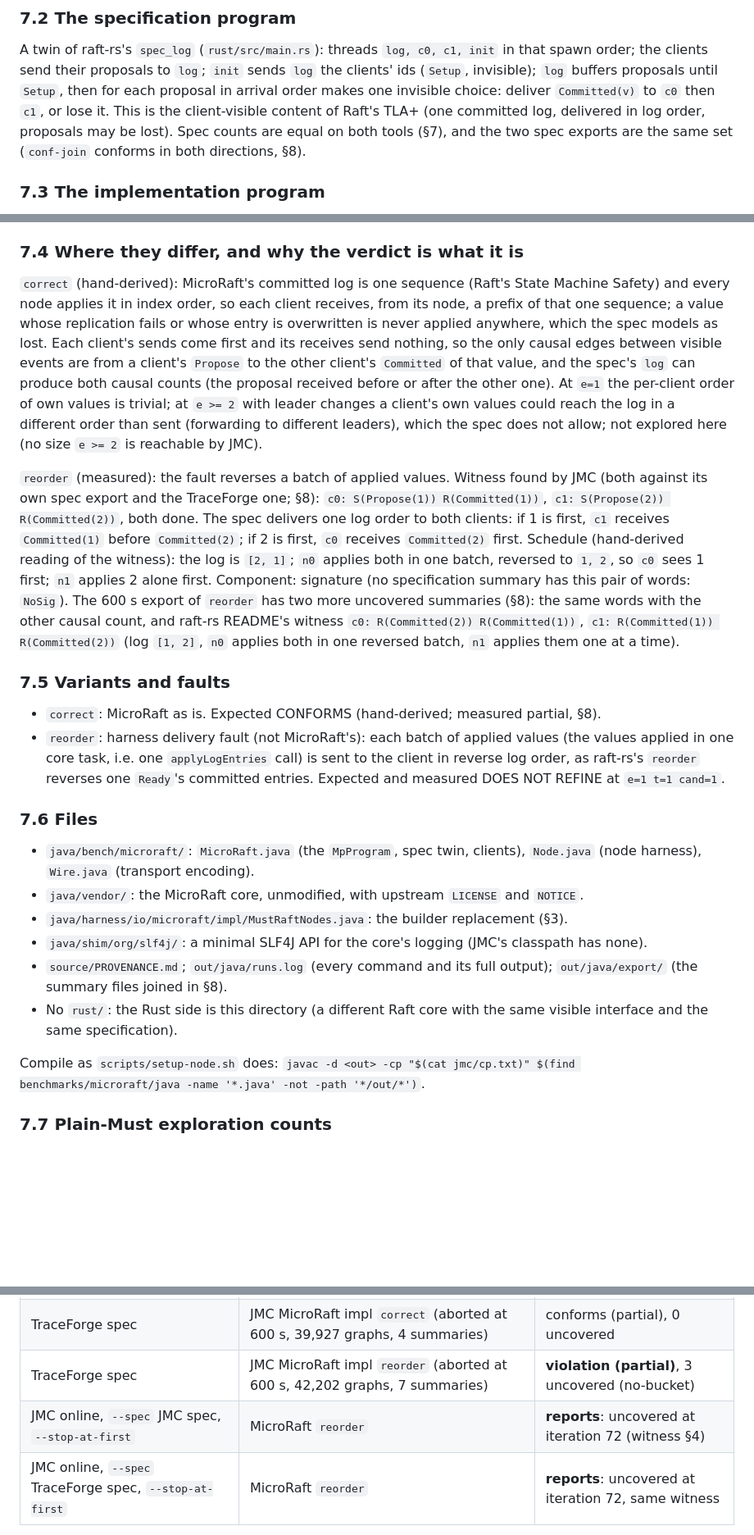
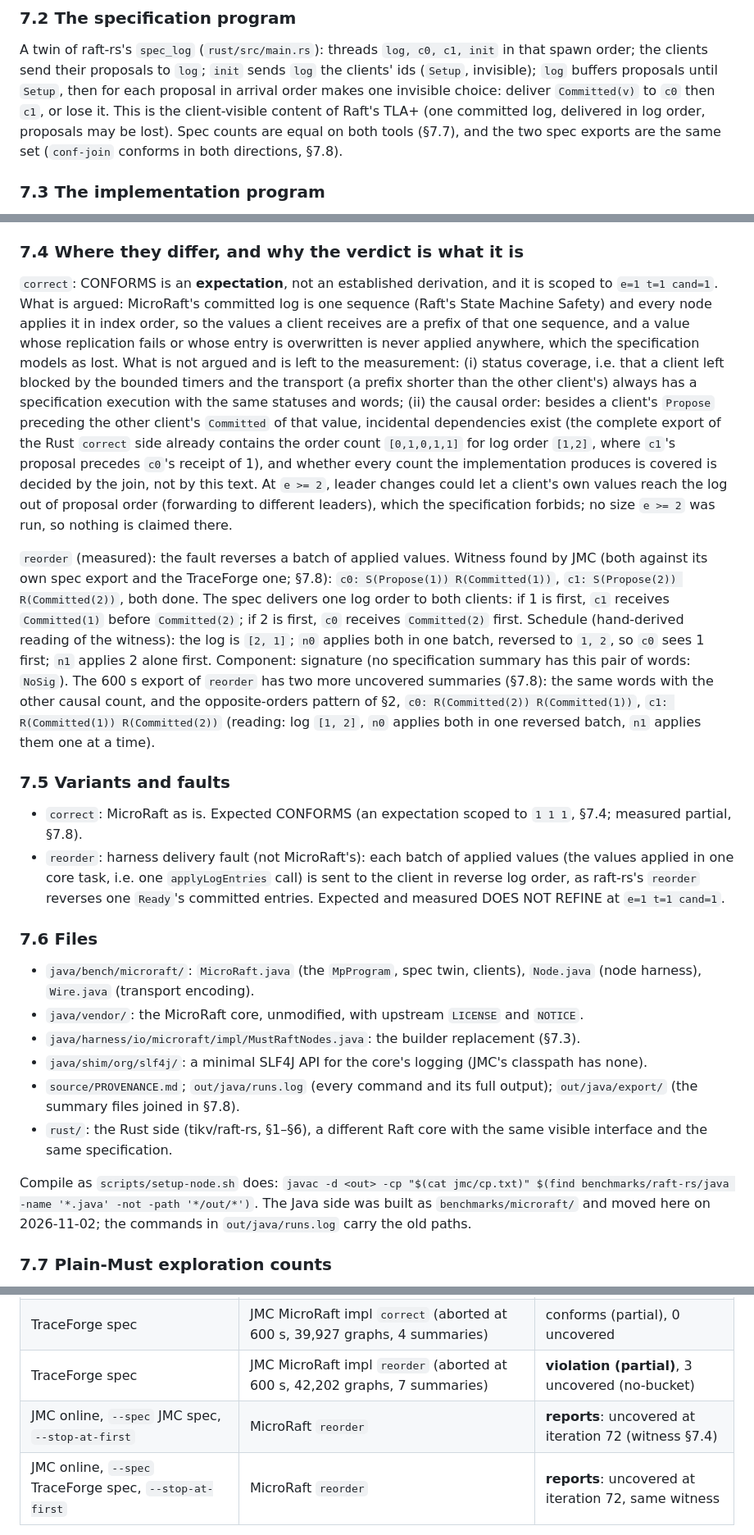
Before and after one commit to joulook/daavar, a Markdown page: benchmarks/raft-rs/README.md, 3 parts joined by grey strips. Shown at 82% size. GitHub-like rendering; blank space fills up the shorter version.

Commit message:
benchmarks/raft-rs: Java side review round 1: correct's CONFORMS is an expectation scoped to 1 1 1 (status coverage and incidental causal order left to the join); relocation references fixed
Co-Authored-By: Claude Fable 5.1 <noreply@anthropic.com>
Claude-Session: https://claude.ai/code/session_01J3AZDBfQ9rp3zajMs2MccX

```diff
--- a/benchmarks/raft-rs/README.md
+++ b/benchmarks/raft-rs/README.md
@@ -140,8 +140,8 @@ init` in that spawn order; the clients send their proposals to `log`; `init` sen
 clients' ids (`Setup`, invisible); `log` buffers proposals until `Setup`, then for each proposal in
 arrival order makes one invisible choice: deliver `Committed(v)` to `c0` then `c1`, or lose it.
 This is the client-visible content of Raft's TLA+ (one committed log, delivered in log order,
-proposals may be lost). Spec counts are equal on both tools (§7), and the two spec exports are the
-same set (`conf-join` conforms in both directions, §8).
+proposals may be lost). Spec counts are equal on both tools (§7.7), and the two spec exports are the
+same set (`conf-join` conforms in both directions, §7.8).
 
 ### 7.3 The implementation program
 
@@ -212,32 +212,36 @@ only after its spawn); `init` is invisible, so the visible interface is unchange
 
 ### 7.4 Where they differ, and why the verdict is what it is
 
-`correct` (hand-derived): MicroRaft's committed log is one sequence (Raft's State Machine Safety)
-and every node applies it in index order, so each client receives, from its node, a prefix of that
-one sequence; a value whose replication fails or whose entry is overwritten is never applied
-anywhere, which the spec models as lost. Each client's sends come first and its receives send
-nothing, so the only causal edges between visible events are from a client's `Propose` to the other
-client's `Committed` of that value, and the spec's `log` can produce both causal counts (the
-proposal received before or after the other one). At `e=1` the per-client order of own values is
-trivial; at `e >= 2` with leader changes a client's own values could reach the log in a different
-order than sent (forwarding to different leaders), which the spec does not allow; not explored here
-(no size `e >= 2` is reachable by JMC).
+`correct`: CONFORMS is an **expectation**, not an established derivation, and it is scoped to
+`e=1 t=1 cand=1`. What is argued: MicroRaft's committed log is one sequence (Raft's State Machine
+Safety) and every node applies it in index order, so the values a client receives are a prefix of
+that one sequence, and a value whose replication fails or whose entry is overwritten is never
+applied anywhere, which the specification models as lost. What is not argued and is left to the
+measurement: (i) status coverage, i.e. that a client left blocked by the bounded timers and the
+transport (a prefix shorter than the other client's) always has a specification execution with
+the same statuses and words; (ii) the causal order: besides a client's `Propose` preceding the
+other client's `Committed` of that value, incidental dependencies exist (the complete export of
+the Rust `correct` side already contains the order count `[0,1,0,1,1]` for log order `[1,2]`,
+where `c1`'s proposal precedes `c0`'s receipt of 1), and whether every count the implementation
+produces is covered is decided by the join, not by this text. At `e >= 2`, leader changes could
+let a client's own values reach the log out of proposal order (forwarding to different leaders),
+which the specification forbids; no size `e >= 2` was run, so nothing is claimed there.
 
 `reorder` (measured): the fault reverses a batch of applied values. Witness found by JMC (both
-against its own spec export and the TraceForge one; §8): `c0: S(Propose(1)) R(Committed(1))`,
+against its own spec export and the TraceForge one; §7.8): `c0: S(Propose(1)) R(Committed(1))`,
 `c1: S(Propose(2)) R(Committed(2))`, both done. The spec delivers one log order to both clients: if
 1 is first, `c1` receives `Committed(1)` before `Committed(2)`; if 2 is first, `c0` receives
 `Committed(2)` first. Schedule (hand-derived reading of the witness): the log is `[2, 1]`; `n0`
 applies both in one batch, reversed to `1, 2`, so `c0` sees 1 first; `n1` applies 2 alone first.
 Component: signature (no specification summary has this pair of words: `NoSig`). The 600 s
-export of `reorder` has two more uncovered summaries (§8): the same words with the other causal
-count, and raft-rs README's witness `c0: R(Committed(2)) R(Committed(1))`,
-`c1: R(Committed(1)) R(Committed(2))` (log `[1, 2]`, `n0` applies both in one reversed batch, `n1`
-applies them one at a time).
+export of `reorder` has two more uncovered summaries (§7.8): the same words with the other causal
+count, and the opposite-orders pattern of §2, `c0: R(Committed(2)) R(Committed(1))`,
+`c1: R(Committed(1)) R(Committed(2))` (reading: log `[1, 2]`, `n0` applies both in one reversed
+batch, `n1` applies them one at a time).
 
 ### 7.5 Variants and faults
 
-- `correct`: MicroRaft as is. Expected CONFORMS (hand-derived; measured partial, §8).
+- `correct`: MicroRaft as is. Expected CONFORMS (an expectation scoped to `1 1 1`, §7.4; measured partial, §7.8).
 - `reorder`: harness delivery fault (not MicroRaft's): each batch of applied values (the values
   applied in one core task, i.e. one `applyLogEntries` call) is sent to the client in reverse log
   order, as raft-rs's `reorder` reverses one `Ready`'s committed entries. Expected and measured
@@ -248,15 +252,17 @@ applies them one at a time).
 - `java/bench/microraft/`: `MicroRaft.java` (the `MpProgram`, spec twin, clients), `Node.java`
   (node harness), `Wire.java` (transport encoding).
 - `java/vendor/`: the MicroRaft core, unmodified, with upstream `LICENSE` and `NOTICE`.
-- `java/harness/io/microraft/impl/MustRaftNodes.java`: the builder replacement (§3).
+- `java/harness/io/microraft/impl/MustRaftNodes.java`: the builder replacement (§7.3).
 - `java/shim/org/slf4j/`: a minimal SLF4J API for the core's logging (JMC's classpath has none).
 - `source/PROVENANCE.md`; `out/java/runs.log` (every command and its full output); `out/java/export/`
-  (the summary files joined in §8).
-- No `rust/`: the Rust side is this directory (a different Raft core with the same visible
-  interface and the same specification).
+  (the summary files joined in §7.8).
+- `rust/`: the Rust side (tikv/raft-rs, §1–§6), a different Raft core with the same visible
+  interface and the same specification.
 
 Compile as `scripts/setup-node.sh` does: `javac -d <out> -cp "$(cat jmc/cp.txt)" $(find
-benchmarks/microraft/java -name '*.java' -not -path '*/out/*')`.
+benchmarks/raft-rs/java -name '*.java' -not -path '*/out/*')`. The Java side was built as
+`benchmarks/microraft/` and moved here on 2026-11-02; the commands in `out/java/runs.log` carry
+the old paths.
 
 ### 7.7 Plain-Must exploration counts
 
@@ -292,7 +298,7 @@ smallest size (spec `e=1`, impl `e=1 t=1 cand=1`), in `out/java/export/`.
 | JMC spec | TraceForge raft-rs impl `correct` (complete, 1,323,550 graphs) | **conforms**, 0 uncovered |
 | TraceForge spec | JMC MicroRaft impl `correct` (aborted at 600 s, 39,927 graphs, 4 summaries) | conforms (partial), 0 uncovered |
 | TraceForge spec | JMC MicroRaft impl `reorder` (aborted at 600 s, 42,202 graphs, 7 summaries) | **violation (partial)**, 3 uncovered (no-bucket) |
-| JMC online, `--spec` JMC spec, `--stop-at-first` | MicroRaft `reorder` | **reports**: uncovered at iteration 72 (witness §4) |
+| JMC online, `--spec` JMC spec, `--stop-at-first` | MicroRaft `reorder` | **reports**: uncovered at iteration 72 (witness §7.4) |
 | JMC online, `--spec` TraceForge spec, `--stop-at-first` | MicroRaft `reorder` | **reports**: uncovered at iteration 72, same witness |
 
 An uncovered summary against a complete specification is a violation whatever the
```
